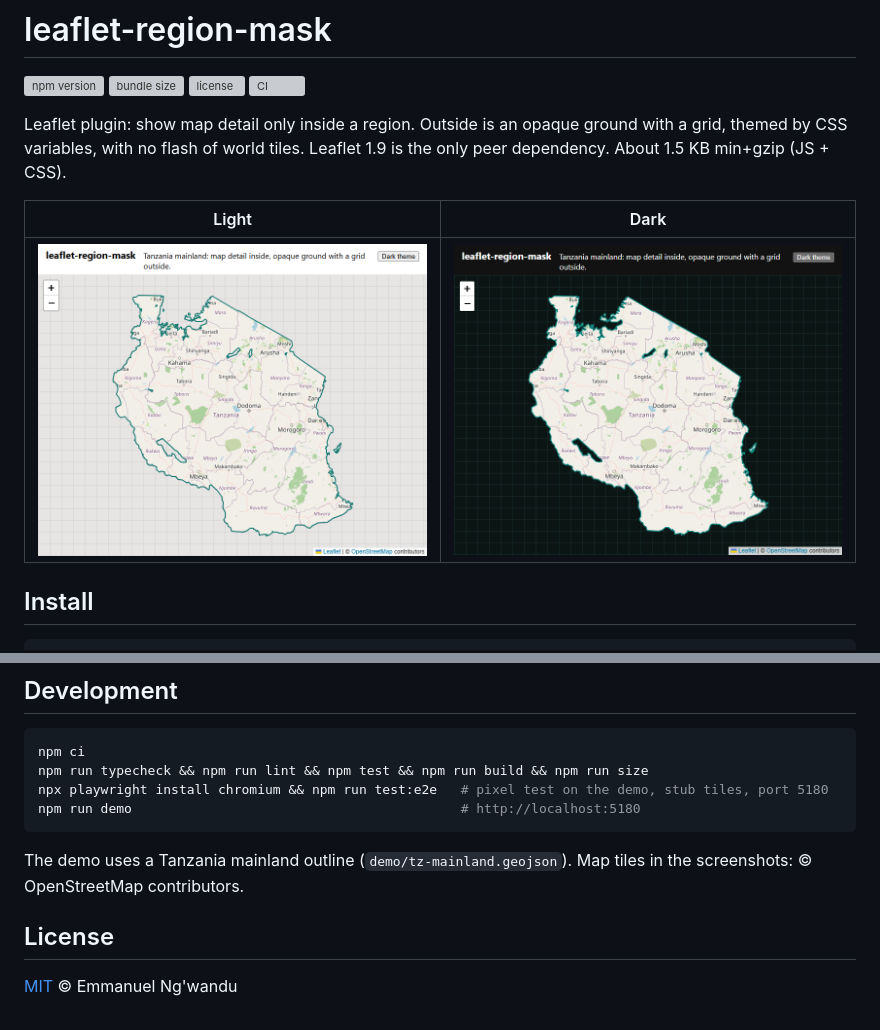
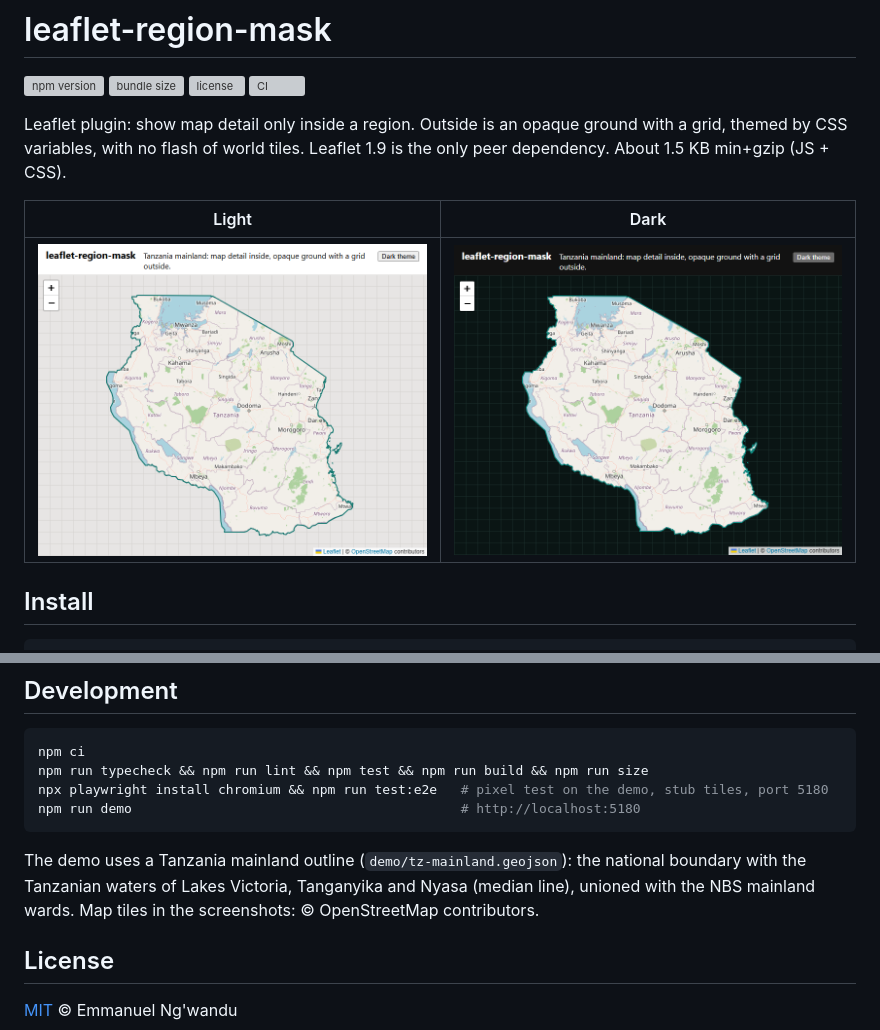
Before and after one commit to immanewel/leaflet-region-mask, a Markdown page: README.md, 2 parts joined by grey strips. Drawn GitHub-style; pictures changed too: docs/demo-dark.png, docs/demo-light.png; grey boxes are pictures that could not be loaded.

Commit message:
Update README outline note and demo screenshots

````diff
--- a/README.md
+++ b/README.md
@@ -123,7 +123,8 @@ npx playwright install chromium && npm run test:e2e   # pixel test on the demo,
 npm run demo                                          # http://localhost:5180
 ```
 
-The demo uses a Tanzania mainland outline (`demo/tz-mainland.geojson`). Map tiles in the screenshots:
+The demo uses a Tanzania mainland outline (`demo/tz-mainland.geojson`): the national boundary with the Tanzanian
+waters of Lakes Victoria, Tanganyika and Nyasa (median line), unioned with the NBS mainland wards. Map tiles in the screenshots:
 © OpenStreetMap contributors.
 
 ## License
````
